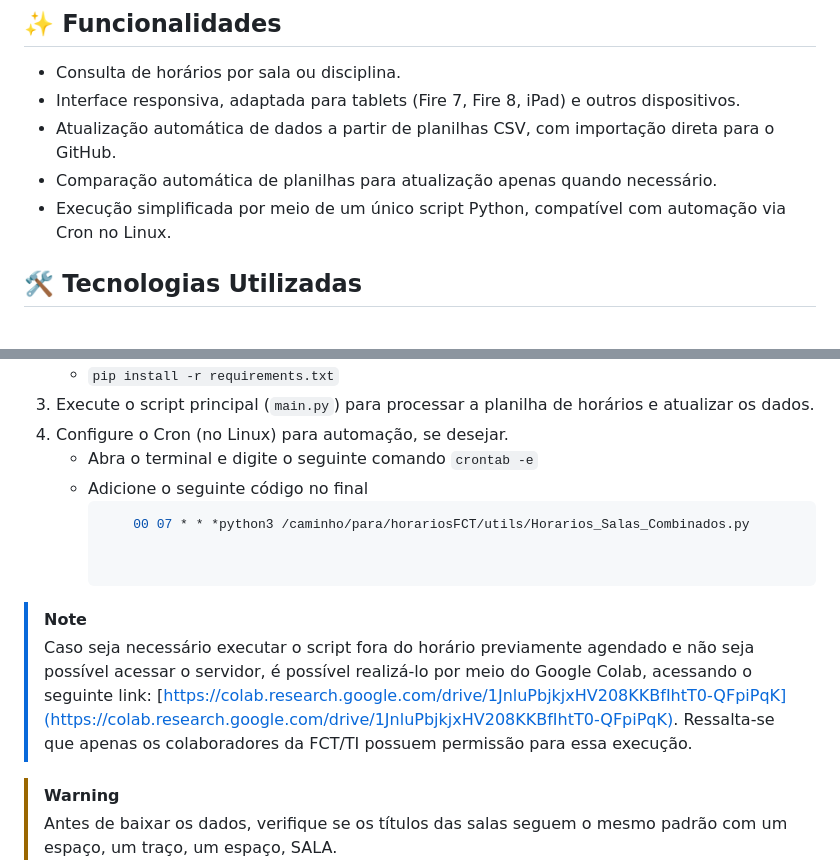
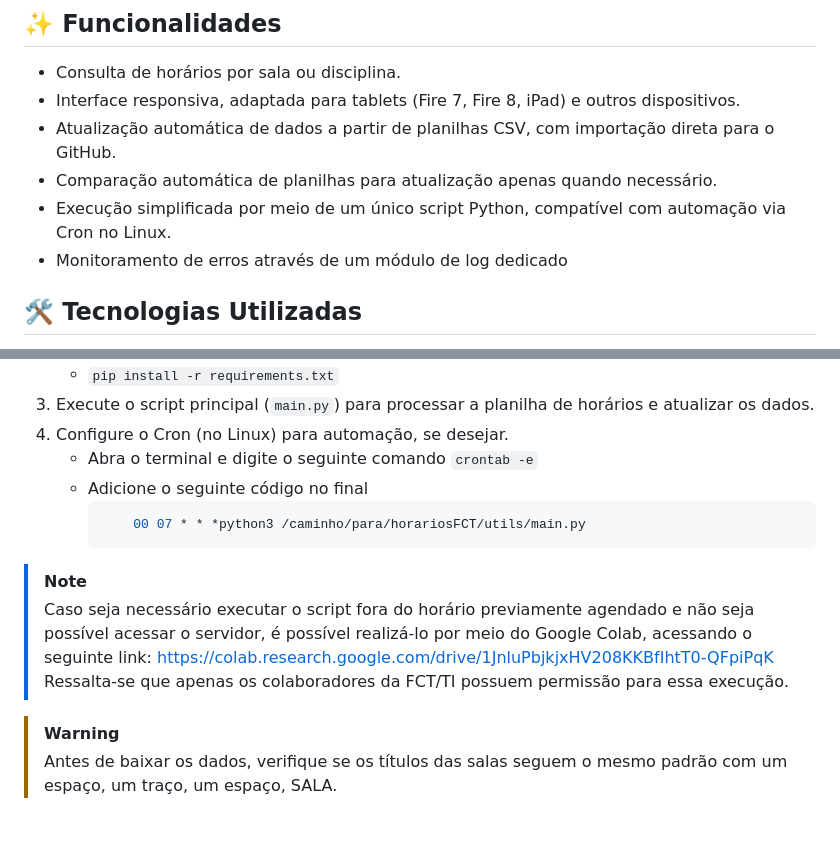
Before and after one commit to ti-fct/horariosFCT, a Markdown page: README.md, 2 parts joined by grey strips. Drawn GitHub-style; blank space fills up the shorter version.

Commit message:
Adicionado monitoramento de erros

````diff
--- a/README.md
+++ b/README.md
@@ -7,6 +7,7 @@ Página web responsiva que exibe os horários e salas das disciplinas ministrada
 - Atualização automática de dados a partir de planilhas CSV, com importação direta para o GitHub.
 - Comparação automática de planilhas para atualização apenas quando necessário.
 - Execução simplificada por meio de um único script Python, compatível com automação via Cron no Linux.
+- Monitoramento de erros através de um módulo de log dedicado
 ## 🛠️ Tecnologias Utilizadas
 - Linguagens: Python, JavaScript, HTML, CSS
 - Hospedagem: GitHub Pages, Google Sites
@@ -23,12 +24,13 @@ A página está hospedada no GitHub Pages, o que permite uma organização indep
 4. Configure o Cron (no Linux) para automação, se desejar.
     - Abra o terminal e digite o seguinte comando `crontab -e`
     - Adicione o seguinte código no final
-      ```Bash
-          00 07 * * *python3 /caminho/para/horariosFCT/utils/Horarios_Salas_Combinados.py
-
+      ```bash
+          00 07 * * *python3 /caminho/para/horariosFCT/utils/main.py
+      ```
 
 > [!NOTE]
-> Caso seja necessário executar o script fora do horário previamente agendado e não seja possível acessar o servidor, é possível realizá-lo por meio do Google Colab, acessando o seguinte link: [https://colab.research.google.com/drive/1JnluPbjkjxHV208KKBfIhtT0-QFpiPqK](https://colab.research.google.com/drive/1JnluPbjkjxHV208KKBfIhtT0-QFpiPqK). Ressalta-se que apenas os colaboradores da FCT/TI possuem permissão para essa execução.
+> Caso seja necessário executar o script fora do horário previamente agendado e não seja possível acessar o servidor, é possível realizá-lo por meio do Google Colab, acessando o seguinte link: [https://colab.research.google.com/drive/1JnluPbjkjxHV208KKBfIhtT0-QFpiPqK](https://colab.research.google.com/drive/1JnluPbjkjxHV208KKBfIhtT0-QFpiPqK)
+> Ressalta-se que apenas os colaboradores da FCT/TI possuem permissão para essa execução.
 
 
 > [!WARNING]
````
